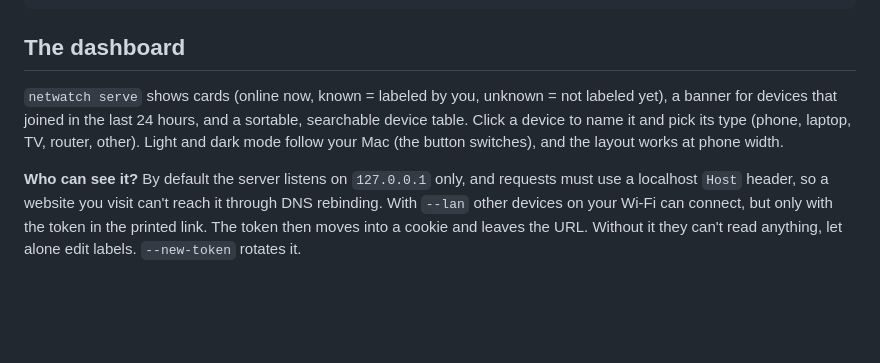
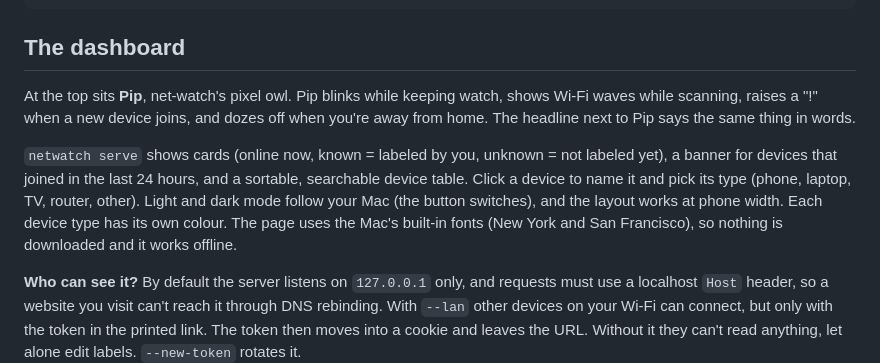
Before and after one commit to amdpaan/net-watch, a Markdown page: README.md, the part around one of its changes. Rendered like a GitHub page; blank space fills up the shorter version.

```diff
--- a/README.md
+++ b/README.md
@@ -109,10 +109,15 @@ netwatch home --forget   # forget it (nothing gets scanned until you confirm aga
 
 ## The dashboard
 
+At the top sits **Pip**, net-watch's pixel owl. Pip blinks while keeping watch, shows Wi-Fi waves while
+scanning, raises a "!" when a new device joins, and dozes off when you're away from home. The headline next
+to Pip says the same thing in words.
+
 `netwatch serve` shows cards (online now, known = labeled by you, unknown = not labeled yet), a banner for
 devices that joined in the last 24 hours, and a sortable, searchable device table. Click a device to name
 it and pick its type (phone, laptop, TV, router, other). Light and dark mode follow your Mac (the button
-switches), and the layout works at phone width.
+switches), and the layout works at phone width. Each device type has its own colour. The page uses the
+Mac's built-in fonts (New York and San Francisco), so nothing is downloaded and it works offline.
 
 **Who can see it?** By default the server listens on `127.0.0.1` only, and requests must use a localhost
 `Host` header, so a website you visit can't reach it through DNS rebinding. With `--lan` other devices on
```
Also changed, not shown: other parts of README.md (+2 -1 lines), docs/screenshots/dash-dark.jpg, docs/screenshots/dash-light.jpg, docs/screenshots/detail.jpg, docs/screenshots/phone-detail.jpg, docs/screenshots/phone.jpg, 4 other files.
